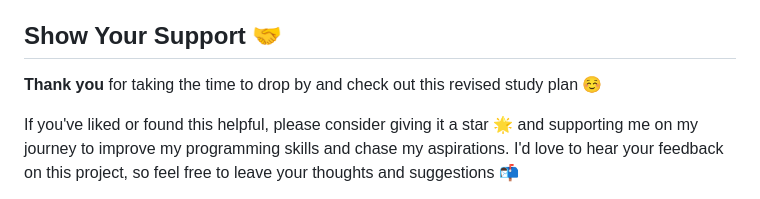
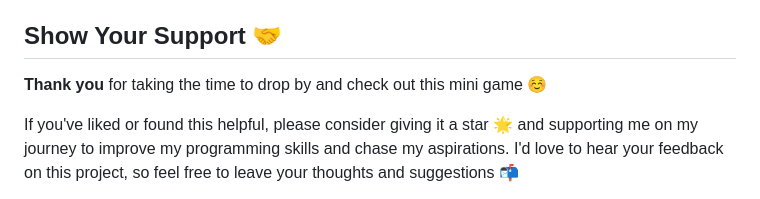
Before and after one commit to ramirorichmand/RR11_Boing, a Markdown page: README.md, the part around the change. Rendered like a GitHub page.

```diff
--- a/README.md
+++ b/README.md
@@ -55,7 +55,7 @@ This project is licensed under the [MIT License](LICENSE).
 
 ## Show Your Support 🤝
 
-<b> Thank you </b> for taking the time to drop by and check out this revised study plan ☺️
+<b> Thank you </b> for taking the time to drop by and check out this mini game ☺️
 
 If you've liked or found this helpful, please consider giving it a star 🌟 and supporting me on my journey to improve my programming skills and chase my aspirations. I'd love to hear your feedback on this project, so feel free to leave your thoughts and suggestions 📬
 
```
